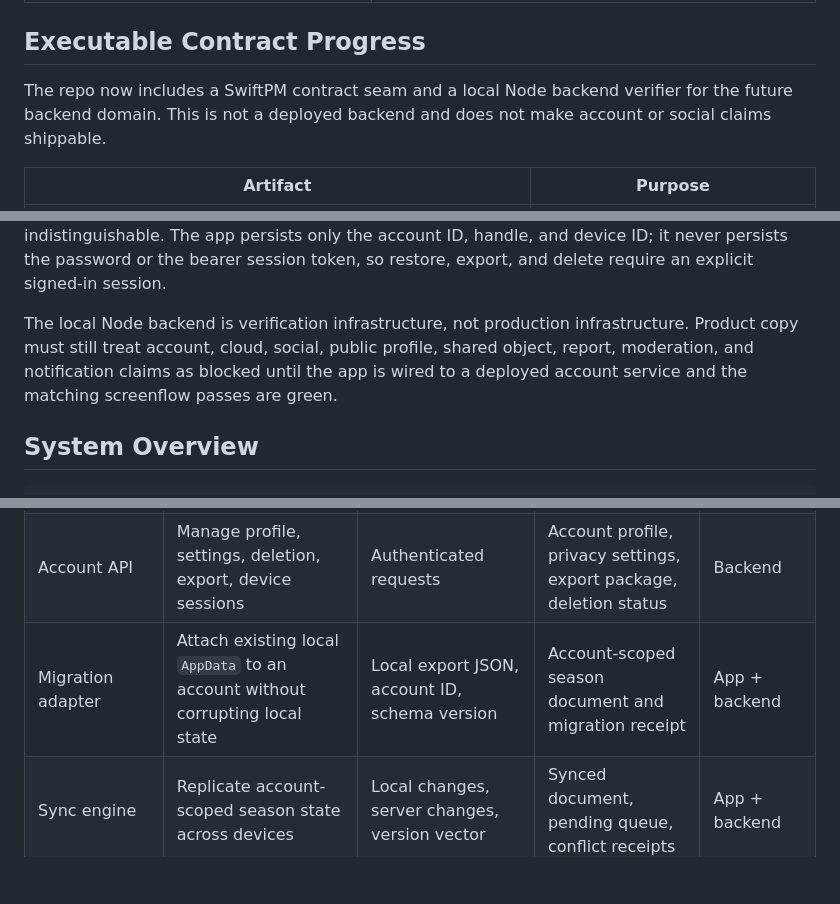
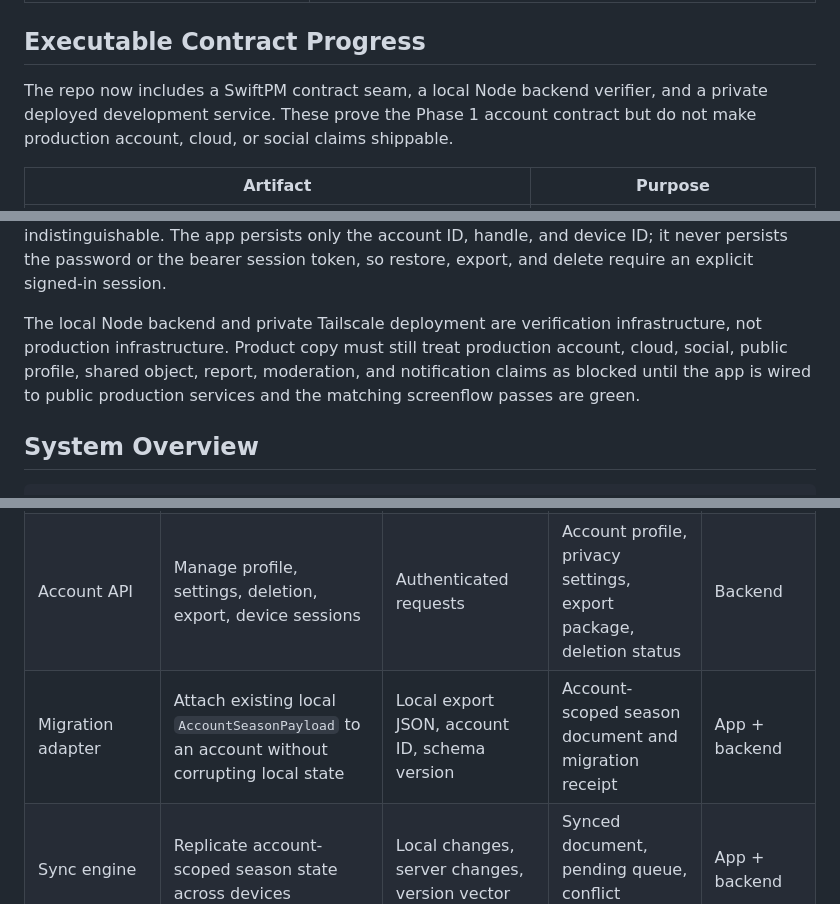
Before and after one commit to DaveHomeAssist/curl-plan, a Markdown page: docs/curlplan-accounts-social-roadmap-2026-06-28.md, 3 parts joined by grey strips. Drawn GitHub-style; blank space fills up the shorter version.

```diff
--- a/docs/curlplan-accounts-social-roadmap-2026-06-28.md
+++ b/docs/curlplan-accounts-social-roadmap-2026-06-28.md
@@ -37,7 +39,7 @@ Today, CurlPlan has a proven local `AppData` season document, local `Curler.foll
 
 ## Executable Contract Progress
 
-The repo now includes a SwiftPM contract seam and a local Node backend verifier for the future backend domain. This is not a deployed backend and does not make account or social claims shippable.
+The repo now includes a SwiftPM contract seam, a local Node backend verifier, and a private deployed development service. These prove the Phase 1 account contract but do not make production account, cloud, or social claims shippable.
 
 | Artifact | Purpose |
 | --- | --- |
@@ -55,7 +57,7 @@ The repo now includes a SwiftPM contract seam and a local Node backend verifier
 
 Authentication is now credential based, not identifier based. Account creation takes a handle, display name, home club, and a password of at least eight characters. Sign in requires the handle and password, so a second device can authenticate with what the user knows rather than an opaque account ID. The deployable backend stores a scrypt salt and hash; the in-app contract mirror stores a salted SHA-256 hash. Neither stores the plaintext, both reject the wrong password, and both return a generic `INVALID_CREDENTIALS` so a wrong handle and a wrong password are indistinguishable. The app persists only the account ID, handle, and device ID; it never persists the password or the bearer session token, so restore, export, and delete require an explicit signed-in session.
 
-The local Node backend is verification infrastructure, not production infrastructure. Product copy must still treat account, cloud, social, public profile, shared object, report, moderation, and notification claims as blocked until the app is wired to a deployed account service and the matching screenflow passes are green.
+The local Node backend and private Tailscale deployment are verification infrastructure, not production infrastructure. Product copy must still treat production account, cloud, social, public profile, shared object, report, moderation, and notification claims as blocked until the app is wired to public production services and the matching screenflow passes are green.
 
 ## System Overview
 
@@ -84,7 +86,7 @@ The backend becomes the source of truth for account identity, cloud sync, public
 | --- | --- | --- | --- | --- |
 | Auth service | Prove account identity and issue revocable sessions | Sign-in credentials, passkey/OAuth callback, refresh token | Account ID, access token, session state | Backend |
 | Account API | Manage profile, settings, deletion, export, device sessions | Authenticated requests | Account profile, privacy settings, export package, deletion status | Backend |
-| Migration adapter | Attach existing local `AppData` to an account without corrupting local state | Local export JSON, account ID, schema version | Account-scoped season document and migration receipt | App + backend |
+| Migration adapter | Attach existing local `AccountSeasonPayload` to an account without corrupting local state | Local export JSON, account ID, schema version | Account-scoped season document and migration receipt | App + backend |
 | Sync engine | Replicate account-scoped season state across devices | Local changes, server changes, version vector | Synced document, pending queue, conflict receipts | App + backend |
 | Public identity service | Control handles, public profile, searchability, home club display | Profile settings, privacy flags | Search index rows and profile payloads | Backend |
 | Relationship graph | Store follows, friend requests, team links, blocks, invitations | Account IDs, target IDs, relationship action | Relationship edge, request state, block state | Backend |
```
Also changed, not shown: other parts of docs/curlplan-accounts-social-roadmap-2026-06-28.md (+11 -9 lines).
